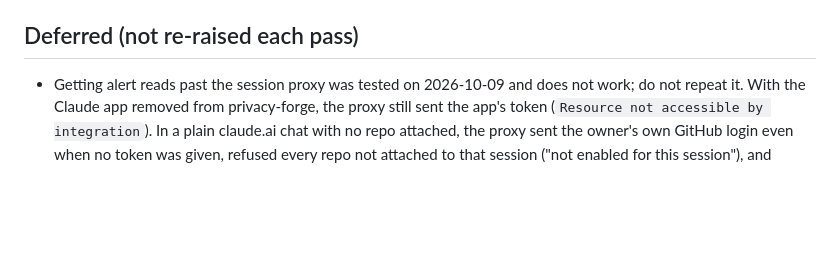
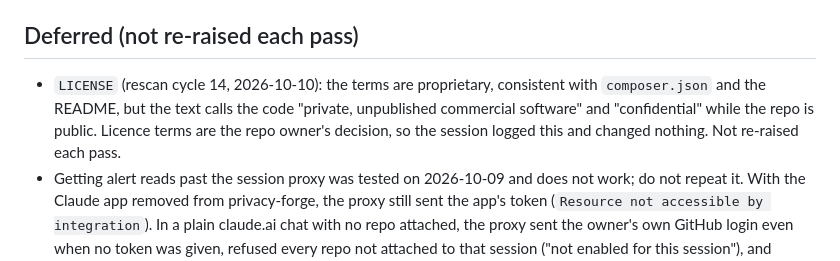
Before and after one commit to arb-rajab/bookslot, a Markdown page: docs/dependabot-status.md, the part around one of its changes. Drawn GitHub-style; blank space fills up the shorter version.

```diff
--- a/docs/dependabot-status.md
+++ b/docs/dependabot-status.md
@@ -50,6 +51,7 @@ _Last updated: 2026-10-10. Maintained during the Dependabot clean-up pass; updat
 
 ## Deferred (not re-raised each pass)
 
+- `LICENSE` (rescan cycle 14, 2026-10-10): the terms are proprietary, consistent with `composer.json` and the README, but the text calls the code "private, unpublished commercial software" and "confidential" while the repo is public. Licence terms are the repo owner's decision, so the session logged this and changed nothing. Not re-raised each pass.
 - Getting alert reads past the session proxy was tested on 2026-10-09 and does not work; do not repeat it. With the Claude app removed from privacy-forge, the proxy still sent the app's token (`Resource not accessible by integration`). In a plain claude.ai chat with no repo attached, the proxy sent the owner's own GitHub login even when no token was given, refused every repo not attached to that session ("not enabled for this session"), and blocked secret-scanning alerts, Actions settings, webhooks, deploy keys, collaborators and environments by path. The owner's PAT never reached GitHub. The app was re-added to privacy-forge the same day (protection and `security_and_analysis` unchanged on read-back). Alert reads and Actions-path reads stay with the owner's Termux hand-off.
 - Ignored major versions are listed in `.github/dependabot.yml` with the reason for each.
 - Re-check exemptions before their `effectiveUntil` date (2026-11-15) and drop them once upstream fixes ship.
```
Also changed, not shown: other parts of docs/dependabot-status.md (+1 -0 lines).
